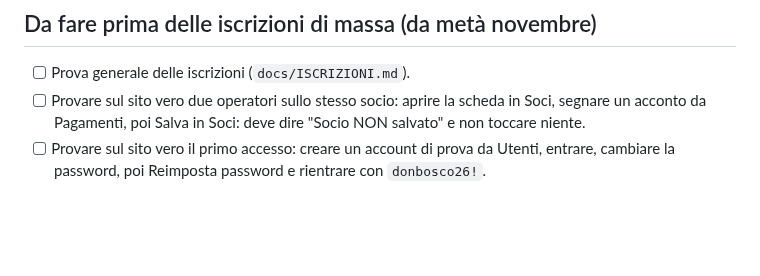
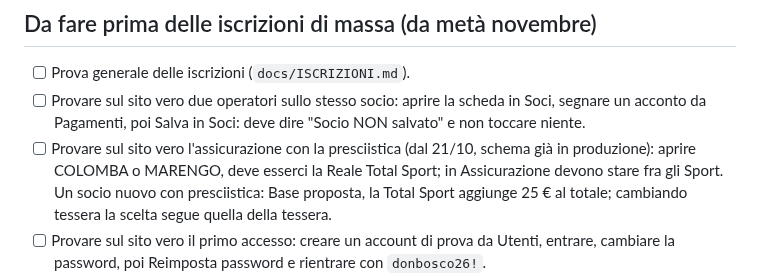
Before and after one commit to Darkglassd3v/sciclub-donbosco, a Markdown page: TODO.md, the part around the change. Drawn GitHub-style; blank space fills up the shorter version.

Commit message:
docs: prova sul sito vero dell'assicurazione con la presciistica [skip ci]
Schema applicato in produzione il 21/10 (solo le istruzioni nuove, con
lock_timeout, dopo backup e prova a secco): members.insurance,
insurance_members, insurance_send, close_season, remove_from_season. I due
soci con la presciistica sono passati alla Sport; il loro totale, scritto
a mano, non cambia.

```diff
--- a/TODO.md
+++ b/TODO.md
@@ -220,6 +220,10 @@ della tessera a parte, direttivo pagato dal club); scheda Soci e Stampa nell'ord
 - [ ] Prova generale delle iscrizioni (`docs/ISCRIZIONI.md`).
 - [ ] Provare sul sito vero due operatori sullo stesso socio: aprire la scheda in Soci, segnare un
       acconto da Pagamenti, poi Salva in Soci: deve dire "Socio NON salvato" e non toccare niente.
+- [ ] Provare sul sito vero l'assicurazione con la presciistica (dal 21/10, schema già in
+      produzione): aprire COLOMBA o MARENGO, deve esserci la Reale Total Sport; in Assicurazione
+      devono stare fra gli Sport. Un socio nuovo con presciistica: Base proposta, la Total Sport
+      aggiunge 25 € al totale; cambiando tessera la scelta segue quella della tessera.
 - [ ] Provare sul sito vero il primo accesso: creare un account di prova da Utenti, entrare,
       cambiare la password, poi Reimposta password e rientrare con `donbosco26!`.
 - [ ] Provare sul sito vero con i dati reali: Soci (doppioni su tutto l'archivio, A+ al
```
